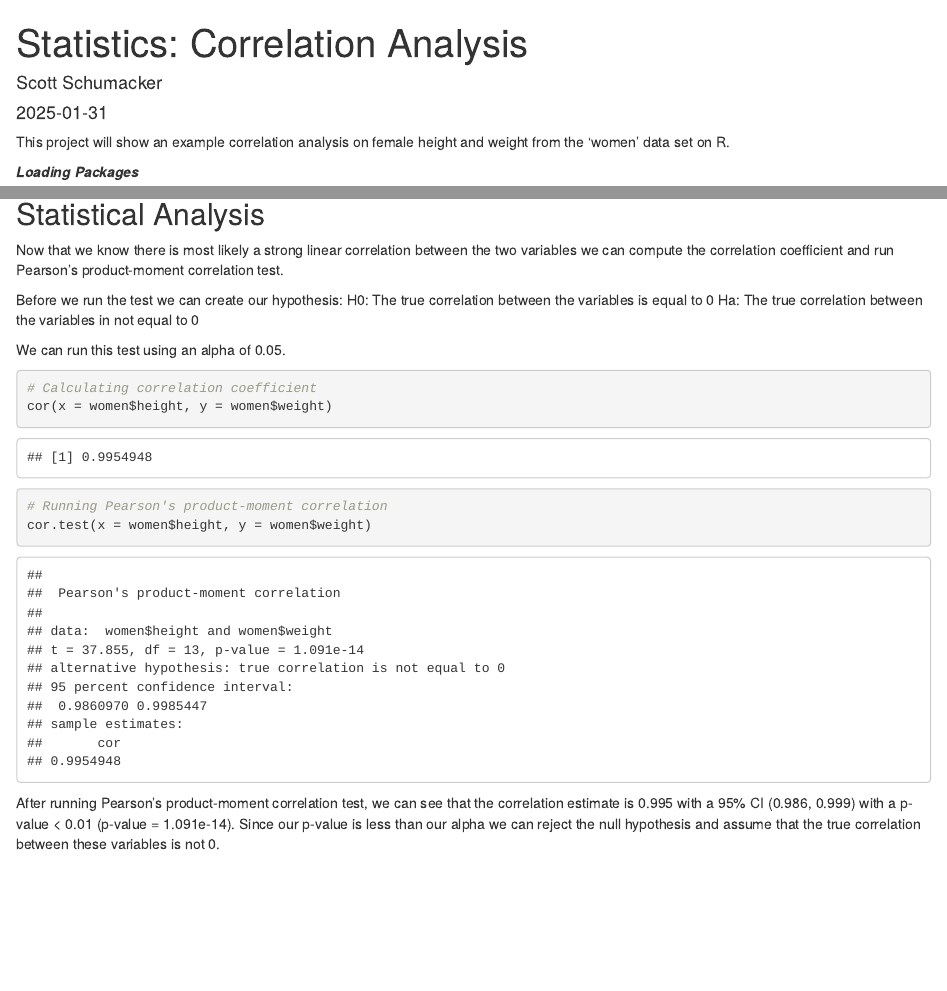
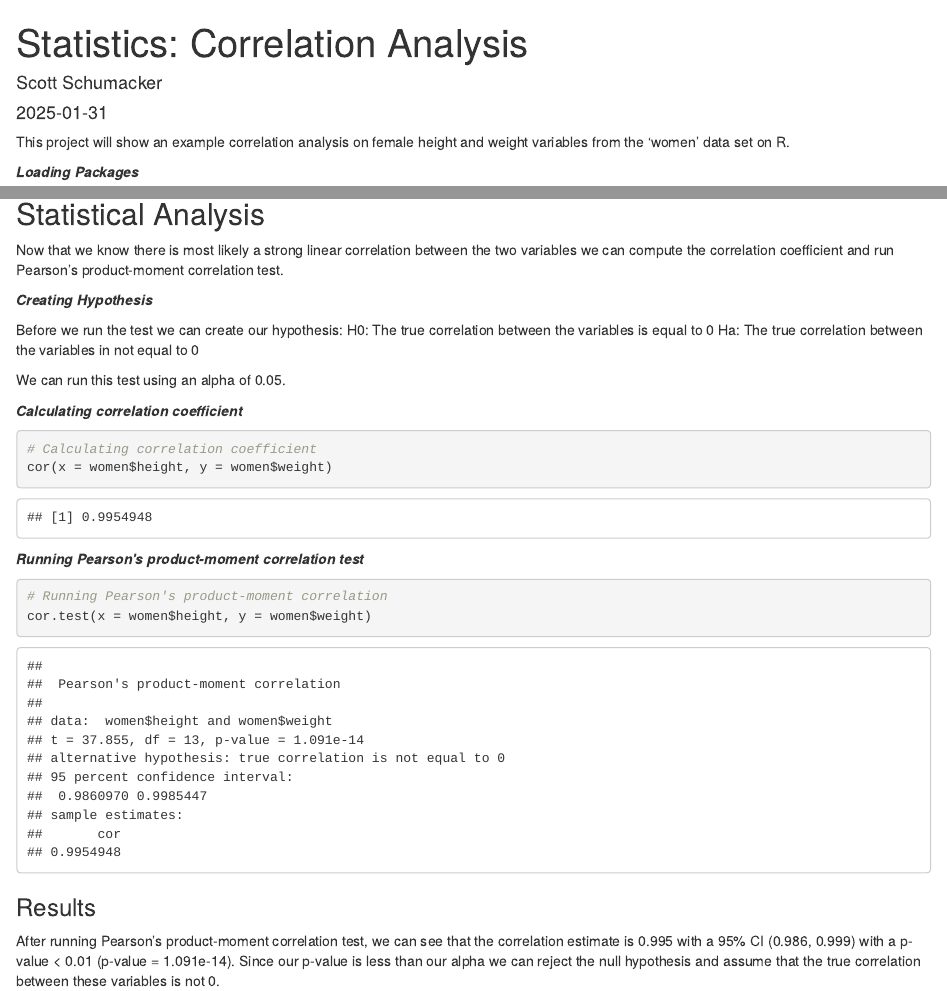
Before and after one commit to ScottSchumacker/Stats_Correlation, an R Markdown document (Stats_Correlation.Rmd): the page in a window 1100 px wide, from its top, and a second part further down, joined at a grey line. Rendered offline with R 4.5, knitr and Pandoc, with nearby package versions.

Commit message:
Updated formatting of markdown document

````diff
--- a/Stats_Correlation.Rmd
+++ b/Stats_Correlation.Rmd
@@ -9,7 +9,7 @@ output: html_document
 knitr::opts_chunk$set(echo = TRUE)
 ```
 
-This project will show an example correlation analysis on female height and weight from the 'women' data set on R.
+This project will show an example correlation analysis on female height and weight variables from the 'women' data set on R.
 
 ***Loading Packages***
 ```{r}
@@ -40,19 +40,25 @@ We can see that there is a clear linear trend between these two variables.
 ## Statistical Analysis
 Now that we know there is most likely a strong linear correlation between the two variables we can compute the correlation coefficient and run Pearson's product-moment correlation test.
 
+***Creating Hypothesis***
+
 Before we run the test we can create our hypothesis:
 H0: The true correlation between the variables is equal to 0
 Ha: The true correlation between the variables in not equal to 0
 
 We can run this test using an alpha of 0.05.
+
+***Calculating correlation coefficient***
 ```{r}
 # Calculating correlation coefficient
 cor(x = women$height, y = women$weight)
 ```
 
+***Running Pearson's product-moment correlation test***
 ```{r}
 # Running Pearson's product-moment correlation
 cor.test(x = women$height, y = women$weight)
 ```
 
+### Results
 After running Pearson's product-moment correlation test, we can see that the correlation estimate is 0.995 with a 95% CI (0.986, 0.999) with a p-value < 0.01 (p-value = 1.091e-14). Since our p-value is less than our alpha we can reject the null hypothesis and assume that the true correlation between these variables is not 0.
````
